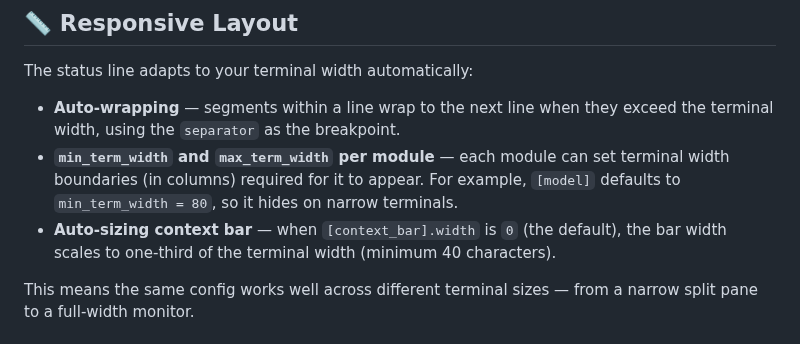
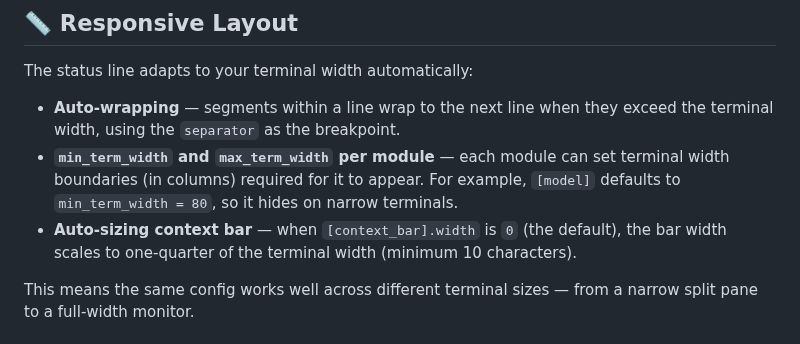
Before and after one commit to TheoBrigitte/claude-statusline, a Markdown page: README.md, the part around one of its changes. Rendered like a GitHub page.

```diff
--- a/README.md
+++ b/README.md
@@ -468,8 +509,8 @@ The status line adapts to your terminal width automatically:
   terminal width boundaries (in columns) required for it to appear. For example,
   `[model]` defaults to `min_term_width = 80`, so it hides on narrow terminals.
 - **Auto-sizing context bar** — when `[context_bar].width` is `0` (the
-  default), the bar width scales to one-third of the terminal width (minimum
-  40 characters).
+  default), the bar width scales to one-quarter of the terminal width (minimum
+  10 characters).
 
 This means the same config works well across different terminal sizes — from a
 narrow split pane to a full-width monitor.
```
Also changed, not shown: other parts of README.md (+51 -10 lines), assets/claude-statusline-only.png, assets/claude-statusline.png.
